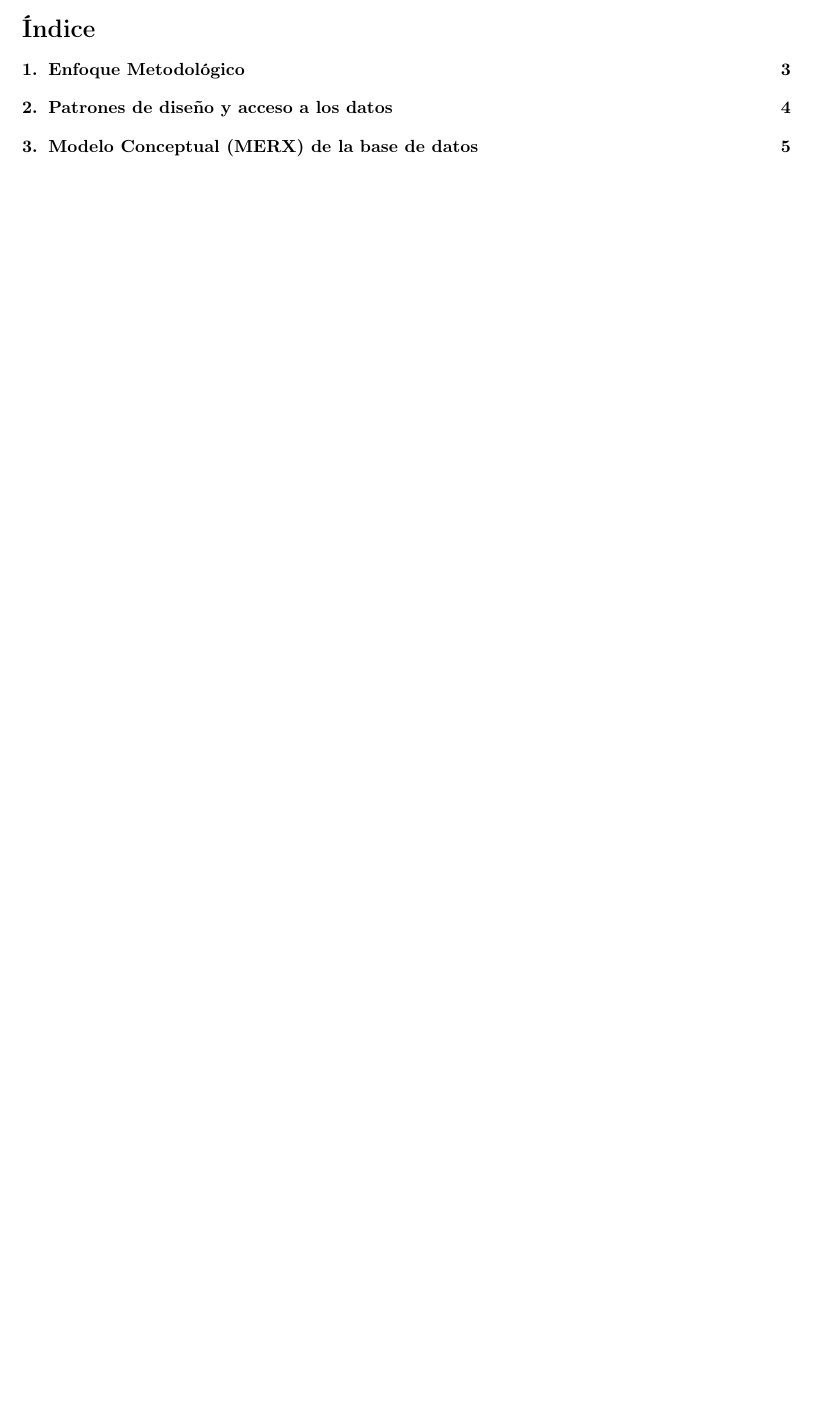
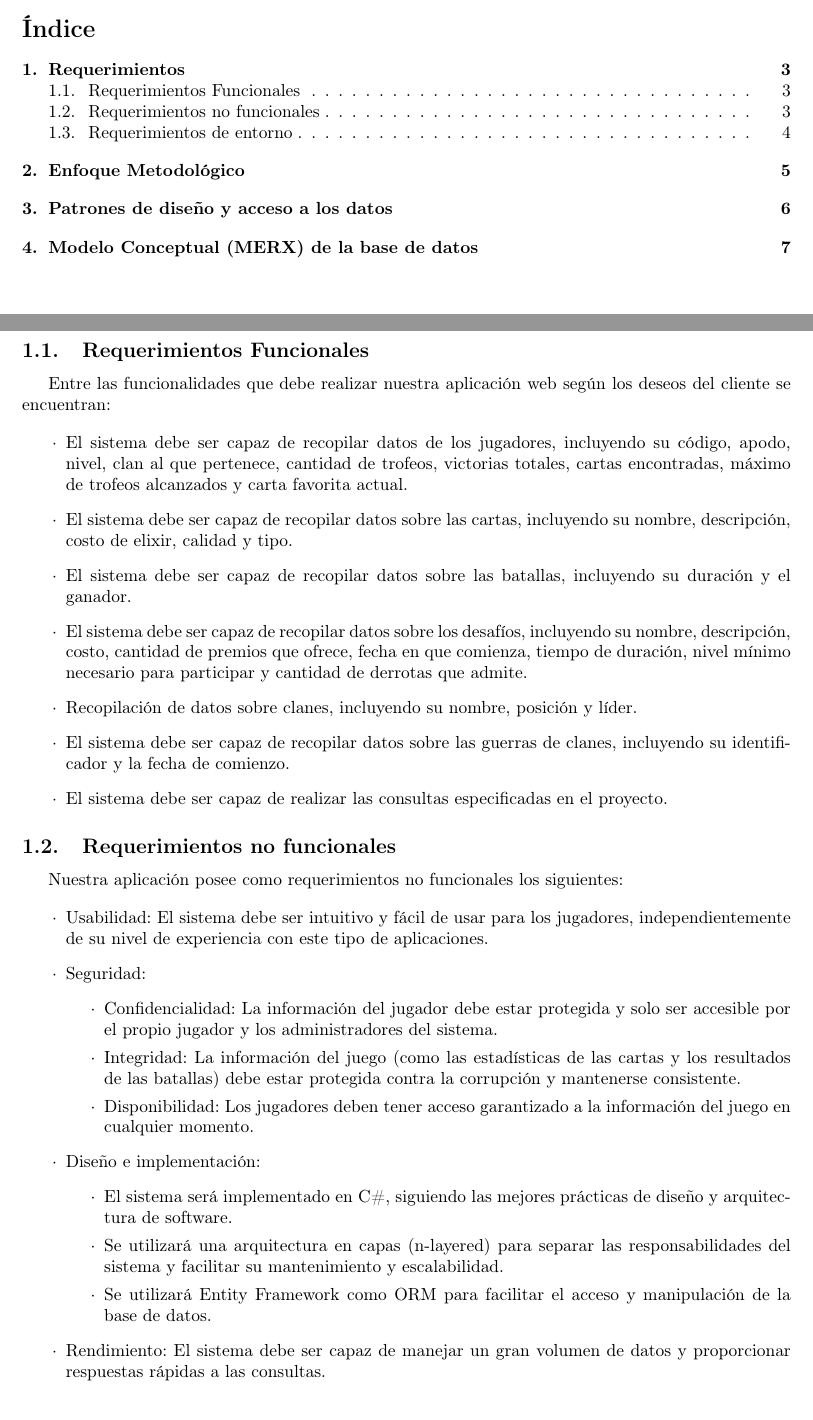
Before and after one commit to MarcosHCK/sep3cs, a LaTeX document (docs/report/seminario.tex, which reads docs/report/requerimientos.tex): part of page 2 of 9 before the commit and two parts of pages 2 and 3 of 11 after it, the two joined at a grey line, cut so that both start at the same text, the shorter picture padded with empty space. Compiled offline with pdfLaTeX.

Commit message:
Requirements

```diff
--- /dev/null
+++ b/docs/report/requerimientos.tex
@@ -0,0 +1,36 @@
+\section{Requerimientos}
+
+\subsection{Requerimientos Funcionales}
+
+Entre las funcionalidades que debe realizar nuestra aplicación web según los deseos del cliente se encuentran:
+
+\begin{enumerate}
+  \item[\(\cdot\)] El sistema debe ser capaz de recopilar datos de los jugadores, incluyendo su código, apodo, nivel, clan al que pertenece, cantidad de trofeos, victorias totales, cartas encontradas, máximo de trofeos alcanzados y carta favorita actual.
+  \item[\(\cdot\)] El sistema debe ser capaz de recopilar datos sobre las cartas, incluyendo su nombre, descripción, costo de elixir, calidad y tipo.
+  \item[\(\cdot\)] El sistema debe ser capaz de recopilar datos sobre las batallas, incluyendo su duración y el ganador.
+  \item[\(\cdot\)] El sistema debe ser capaz de recopilar datos sobre los desafíos, incluyendo su nombre, descripción, costo, cantidad de premios que ofrece, fecha en que comienza, tiempo de duración, nivel mínimo necesario para participar y cantidad de derrotas que admite.
+  \item[\(\cdot\)] Recopilación de datos sobre clanes, incluyendo su nombre, posición y líder.
+  \item[\(\cdot\)] El sistema debe ser capaz de recopilar datos sobre las guerras de clanes, incluyendo su identificador y la fecha de comienzo.
+  \item[\(\cdot\)] El sistema debe ser capaz de realizar las consultas especificadas en el proyecto.
+\end{enumerate}
+
+\subsection{Requerimientos no funcionales}
+
+Nuestra aplicación posee como requerimientos no funcionales los siguientes:
+
+\begin{enumerate}
+  \item[\(\cdot\)] Usabilidad: El sistema debe ser intuitivo y fácil de usar para los jugadores, independientemente de su nivel de experiencia con este tipo de aplicaciones.
+  \item[\(\cdot\)] Seguridad:
+    \begin{enumerate}
+      \item[\(\cdot\)] Confidencialidad: La información del jugador debe estar protegida y solo ser accesible por el propio jugador y los administradores del sistema.
+      \item[\(\cdot\)] Integridad: La información del juego (como las estadísticas de las cartas y los resultados de las batallas) debe estar protegida contra la corrupción y mantenerse consistente.
+      \item[\(\cdot\)] Disponibilidad: Los jugadores deben tener acceso garantizado a la información del juego en cualquier momento.
+    \end{enumerate}
+  \item[\(\cdot\)] Diseño e implementación:
+    \begin{enumerate}
+      \item[\(\cdot\)] El sistema será implementado en C\#, siguiendo las mejores prácticas de diseño y arquitectura de software.
+      \item[\(\cdot\)] Se utilizará una arquitectura en capas (n-layered) para separar las responsabilidades del sistema y facilitar su mantenimiento y escalabilidad.
+      \item[\(\cdot\)] Se utilizará Entity Framework como ORM para facilitar el acceso y manipulación de la base de datos.
+    \end{enumerate}
+  \item[\(\cdot\)] Rendimiento: El sistema debe ser capaz de manejar un gran volumen de datos y proporcionar respuestas rápidas a las consultas.
+\end{enumerate}
```
Also changed, not shown: docs/report/seminario.tex (+1 -0 lines), docs/report/requerimientos.tex (9 more changed lines).
